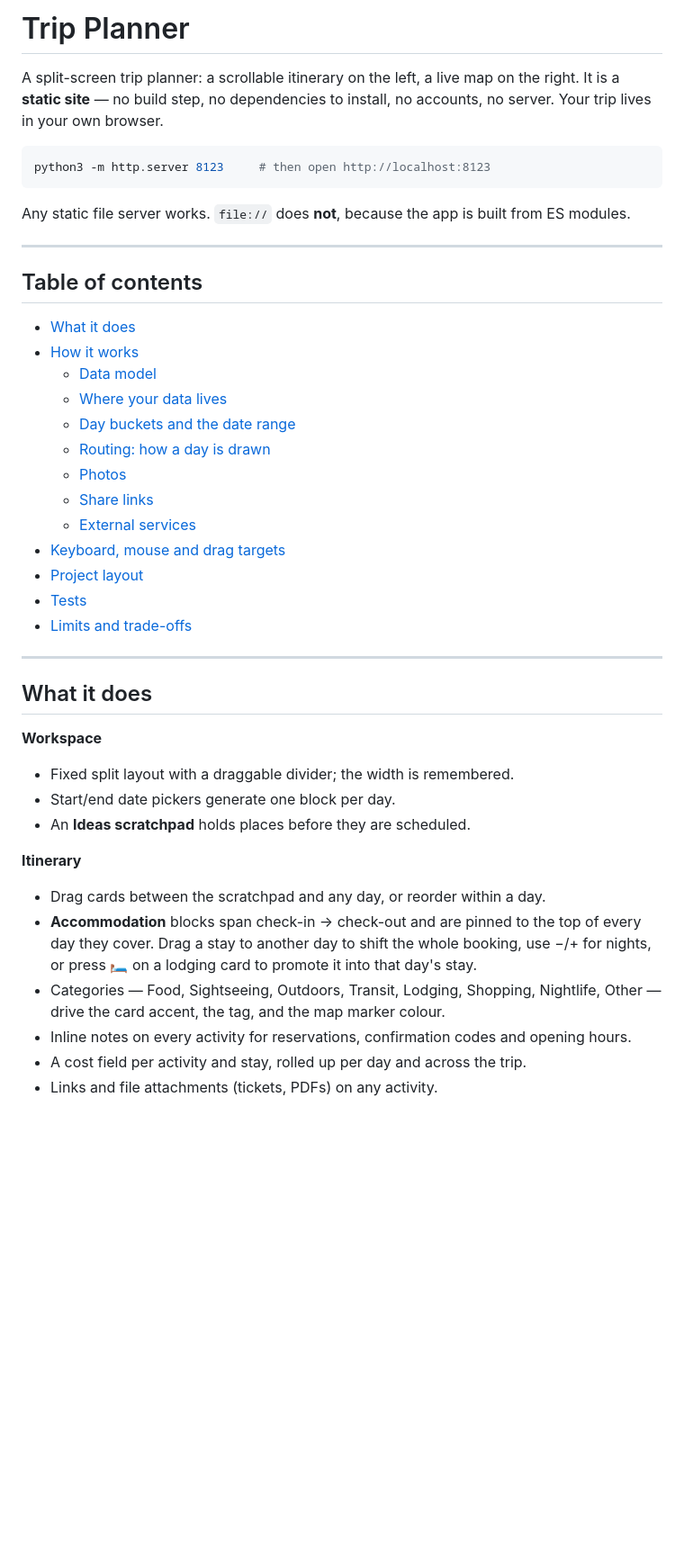
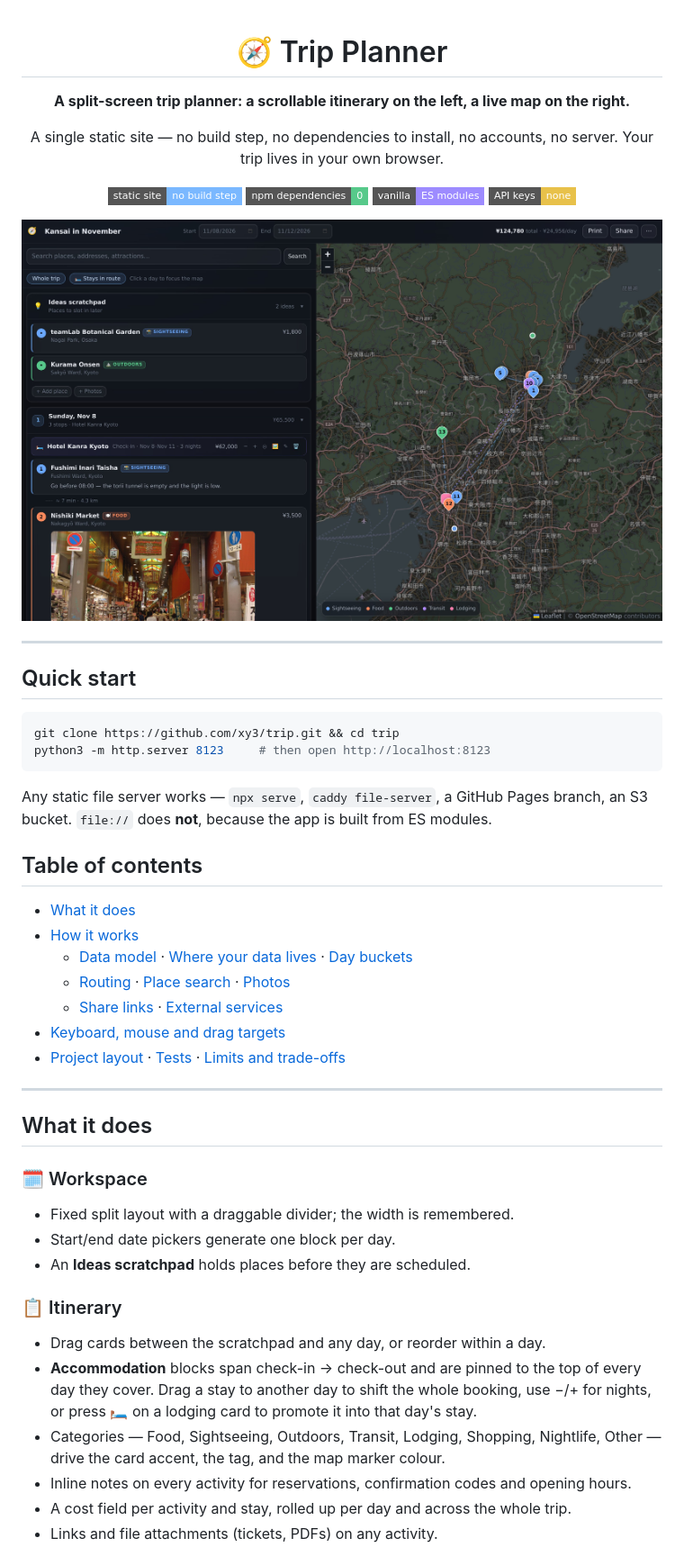
Before and after one commit to xy3/trip, a Markdown page: README.md, the part around one of its changes. Shown at 90% size. Drawn GitHub-style; pictures changed too: docs/screenshot-trip.jpg (added); badges without logos; blank space fills up the shorter version.

````diff
--- a/README.md
+++ b/README.md
@@ -1,43 +1,55 @@
-# Trip Planner
+<div align="center">
 
-A split-screen trip planner: a scrollable itinerary on the left, a live map on the right.
-It is a **static site** — no build step, no dependencies to install, no accounts, no server.
+# 🧭 Trip Planner
+
+**A split-screen trip planner: a scrollable itinerary on the left, a live map on the right.**
+
+A single static site — no build step, no dependencies to install, no accounts, no server.
 Your trip lives in your own browser.
 
+![static site](https://img.shields.io/badge/static_site-no_build_step-7ab8ff?style=flat-square)
+![dependencies](https://img.shields.io/badge/npm_dependencies-0-57c98a?style=flat-square)
+![vanilla](https://img.shields.io/badge/vanilla-ES_modules-9d8bff?style=flat-square)
+![keyless](https://img.shields.io/badge/API_keys-none-e8c14a?style=flat-square)
+
+<img src="docs/screenshot-trip.jpg" alt="The trip planner: itinerary on the left, map on the right" width="100%">
+
+</div>
+
+---
+
+## Quick start
+
 ```bash
+git clone https://github.com/xy3/trip.git && cd trip
 python3 -m http.server 8123     # then open http://localhost:8123
 ```
 
-Any static file server works. `file://` does **not**, because the app is built from ES modules.
-
----
+Any static file server works — `npx serve`, `caddy file-server`, a GitHub Pages branch, an
+S3 bucket. `file://` does **not**, because the app is built from ES modules.
 
 ## Table of contents
 
 - [What it does](#what-it-does)
 - [How it works](#how-it-works)
-  - [Data model](#data-model)
-  - [Where your data lives](#where-your-data-lives)
-  - [Day buckets and the date range](#day-buckets-and-the-date-range)
-  - [Routing: how a day is drawn](#routing-how-a-day-is-drawn)
-  - [Photos](#photos)
-  - [Share links](#share-links)
-  - [External services](#external-services)
+  - [Data model](#data-model) · [Where your data lives](#where-your-data-lives) · [Day buckets](#day-buckets-and-the-date-range)
+  - [Routing](#routing-how-a-day-is-drawn) · [Place search](#place-search) · [Photos](#photos)
+  - [Share links](#share-links) · [External services](#external-services)
 - [Keyboard, mouse and drag targets](#keyboard-mouse-and-drag-targets)
-- [Project layout](#project-layout)
-- [Tests](#tests)
-- [Limits and trade-offs](#limits-and-trade-offs)
+- [Project layout](#project-layout) · [Tests](#tests) · [Limits and trade-offs](#limits-and-trade-offs)
 
 ---
 
 ## What it does
 
-**Workspace**
+### 🗓 Workspace
+
 - Fixed split layout with a draggable divider; the width is remembered.
 - Start/end date pickers generate one block per day.
 - An **Ideas scratchpad** holds places before they are scheduled.
 
-**Itinerary**
+### 📋 Itinerary
+
 - Drag cards between the scratchpad and any day, or reorder within a day.
 - **Accommodation** blocks span check-in → check-out and are pinned to the top of every day
   they cover. Drag a stay to another day to shift the whole booking, use −/+ for nights, or
@@ -45,6 +57,6 @@ Any static file server works. `file://` does **not**, because the app is built f
 - Categories — Food, Sightseeing, Outdoors, Transit, Lodging, Shopping, Nightlife, Other —
   drive the card accent, the tag, and the map marker colour.
 - Inline notes on every activity for reservations, confirmation codes and opening hours.
-- A cost field per activity and stay, rolled up per day and across the trip.
+- A cost field per activity and stay, rolled up per day and across the whole trip.
 - Links and file attachments (tickets, PDFs) on any activity.
 
````
Also changed, not shown: other parts of README.md (+53 -40 lines), docs/screenshot-day.jpg (added), docs/screenshot-lightbox.jpg (added), 1 other file.
